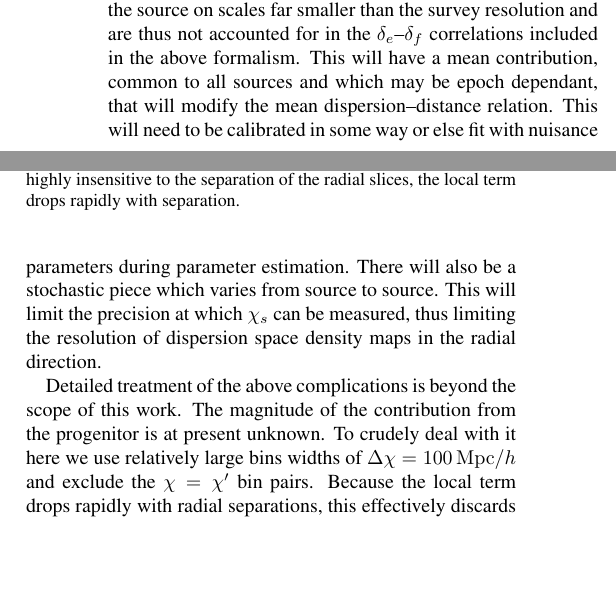
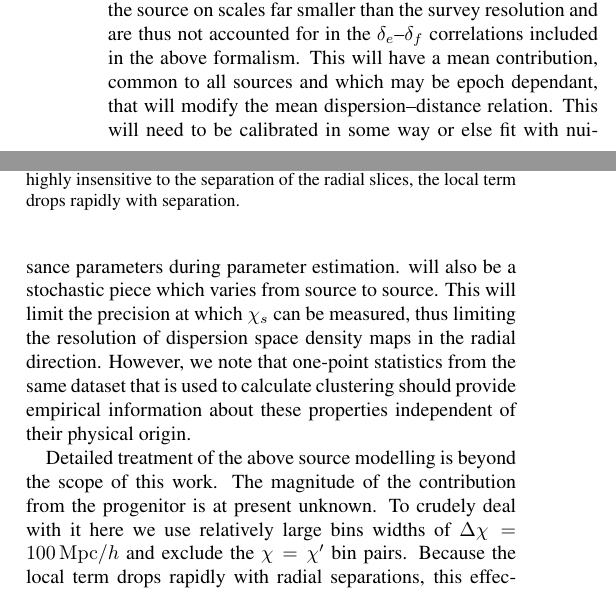
Before and after one commit to kiyo-masui/FRBcosmology, a LaTeX paper (writeup/dm_space_distortions.tex): two parts of the columns of page 4 of 6, joined at a grey line, cut so that both start at the same text, the shorter picture padded with empty space. Compiled offline with pdfLaTeX.

Commit message:
mention one-point statistics in paragraph intrinsic/stocastic DM

```diff
--- a/writeup/dm_space_distortions.tex
+++ b/writeup/dm_space_distortions.tex
@@ -541,12 +541,13 @@ $\delta_e$--$\delta_f$
 correlations included in the above formalism.  This will have a mean
 contribution, common to all sources and which may be epoch dependant, that will
 modify the mean dispersion--distance relation. This will need to be calibrated in some
-way or else fit with nuisance parameters during parameter estimation.  There
+way or else fit with nuisance parameters during parameter estimation.
 will also be a stochastic piece which varies from source to source.  This will
 limit the precision at which $\chi_s$ can be measured, thus limiting the
-resolution of dispersion space density maps in the radial direction.
+resolution of dispersion space density maps in the radial direction.  However, we note that one-point statistics from the same dataset that is used to calculate clustering
+should provide empirical information about these properties independent of their physical origin.
 
-Detailed treatment of the above complications is beyond the scope of this
+Detailed treatment of the above source modelling is beyond the scope of this
 work. The magnitude of the contribution from the progenitor is at present
 unknown. To crudely deal with it here we use relatively large
 bins widths of $\Delta\chi = 100\,{\rm Mpc}/h$
```
